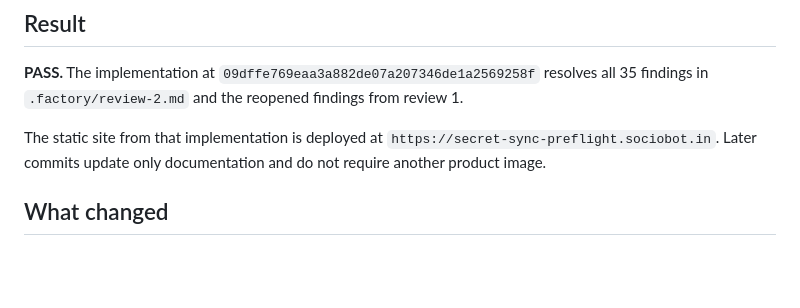
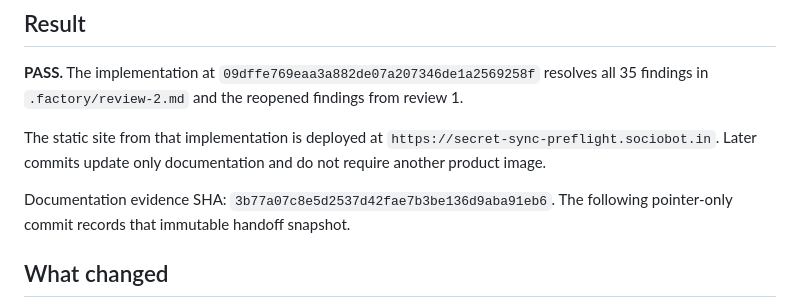
Before and after one commit to B-Divyesh/sf-secret-sync-preflight, a Markdown page: .factory/handoff.md, the part around the change. Drawn GitHub-style; blank space fills up the shorter version.

Commit message:
docs: identify implementation and handoff SHAs

```diff
--- a/.factory/handoff.md
+++ b/.factory/handoff.md
@@ -5,6 +5,8 @@
 **PASS.** The implementation at `09dffe769eaa3a882de07a207346de1a2569258f` resolves all 35 findings in `.factory/review-2.md` and the reopened findings from review 1.
 
 The static site from that implementation is deployed at `https://secret-sync-preflight.sociobot.in`. Later commits update only documentation and do not require another product image.
+
+Documentation evidence SHA: `3b77a07c8e5d2537d42fae7b3be136d9aba91eb6`. The following pointer-only commit records that immutable handoff snapshot.
 
 ## What changed
 
```
